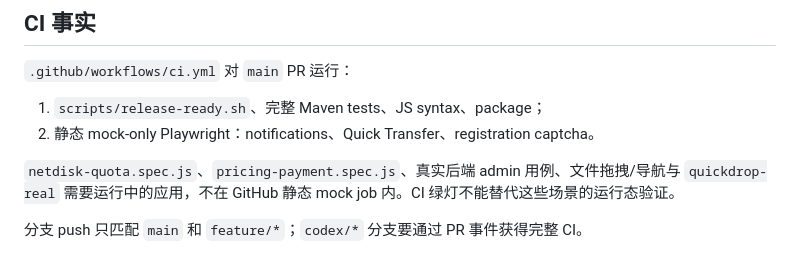
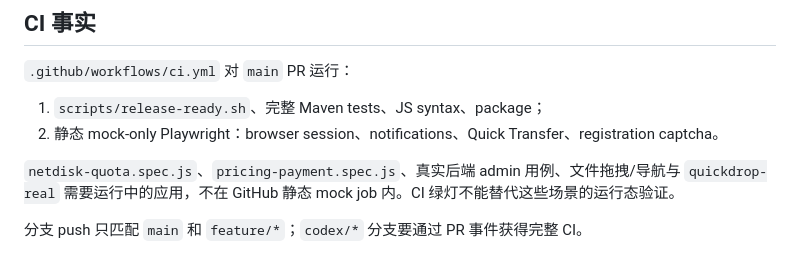
Before and after one commit to Bliz333/Quickshare, a Markdown page: docs/ai/validation.md, the part around the change. Rendered like a GitHub page.

Commit message:
docs: sync browser session CI coverage

```diff
--- a/docs/ai/validation.md
+++ b/docs/ai/validation.md
@@ -62,7 +62,7 @@ npx playwright test tests/e2e/quickdrop-real.spec.js
 `.github/workflows/ci.yml` 对 `main` PR 运行：
 
 1. `scripts/release-ready.sh`、完整 Maven tests、JS syntax、package；
-2. 静态 mock-only Playwright：notifications、Quick Transfer、registration captcha。
+2. 静态 mock-only Playwright：browser session、notifications、Quick Transfer、registration captcha。
 
 `netdisk-quota.spec.js`、`pricing-payment.spec.js`、真实后端 admin 用例、文件拖拽/导航与 `quickdrop-real` 需要运行中的应用，不在 GitHub 静态 mock job 内。CI 绿灯不能替代这些场景的运行态验证。
 
```
Also changed, not shown: docs/TESTING.md (+1 -1 lines).
